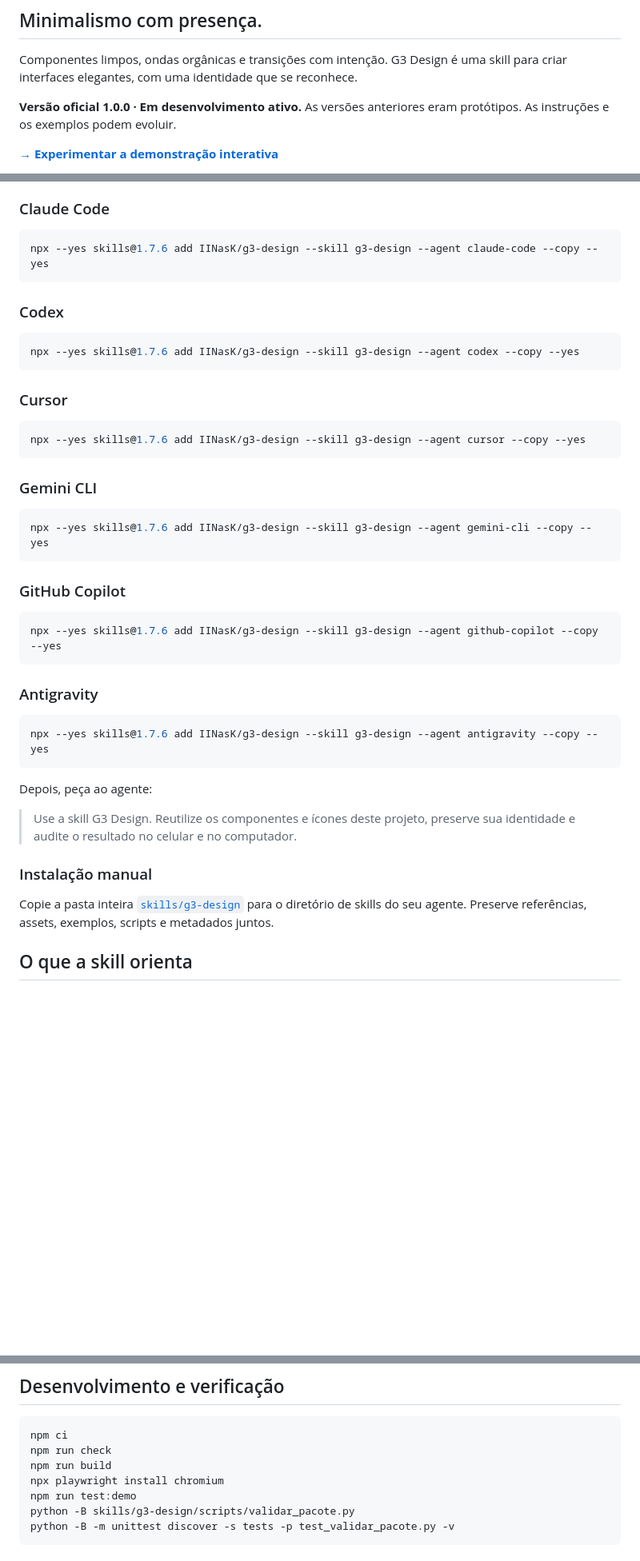
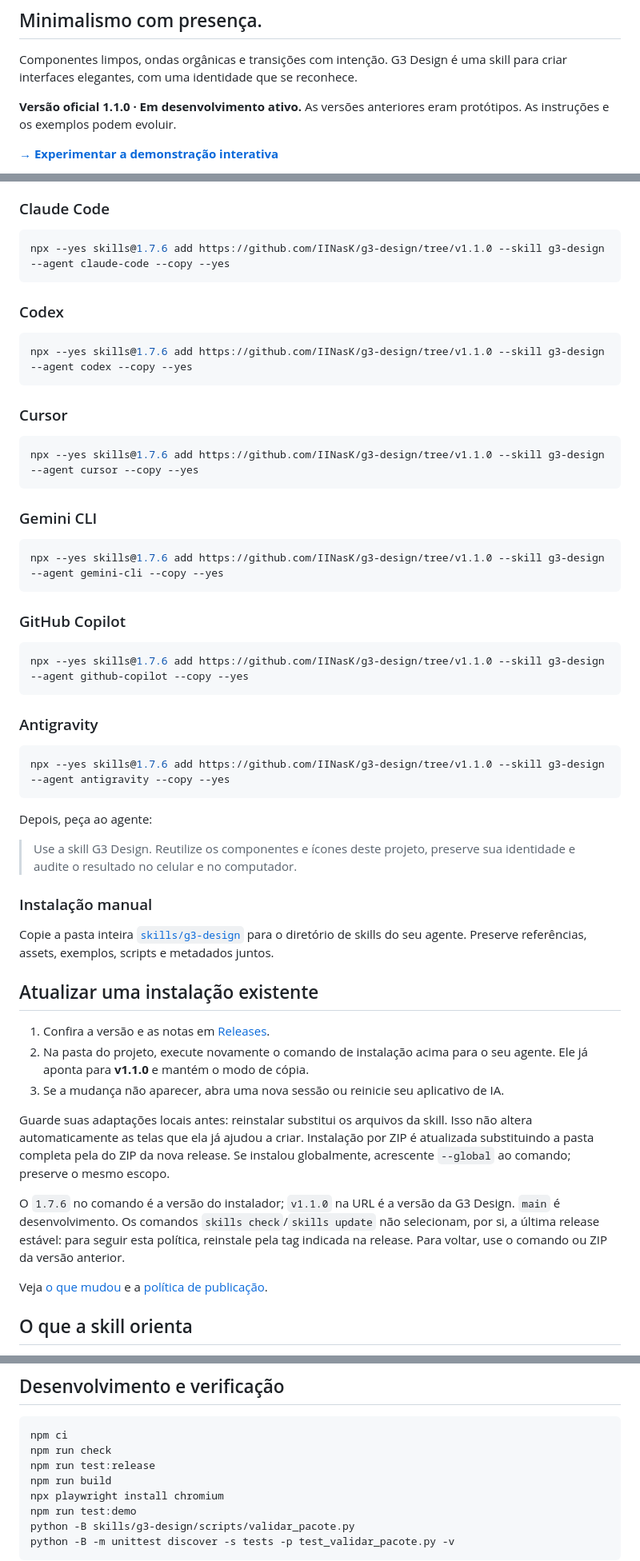
Before and after one commit to IINasK/g3-design, a Markdown page: README.md, 3 parts joined by grey strips. Shown at 80% size. Drawn GitHub-style; blank space fills up the shorter version.

Commit message:
feat(release): versionar G3 Design 1.1.0 e documentar atualizacoes

````diff
--- a/README.md
+++ b/README.md
@@ -8,7 +8,7 @@
 
 Componentes limpos, ondas orgânicas e transições com intenção. G3 Design é uma skill para criar interfaces elegantes, com uma identidade que se reconhece.
 
-**Versão oficial 1.0.0 · Em desenvolvimento ativo.** As versões anteriores eram protótipos.
+**Versão oficial 1.1.0 · Em desenvolvimento ativo.** As versões anteriores eram protótipos.
 As instruções e os exemplos podem evoluir.
 
 **[→ Experimentar a demonstração interativa](https://iinask.github.io/g3-design/?lang=pt)**
@@ -24,37 +24,37 @@ Requer **Node.js 22.20+**, npm/npx e Git. Execute na pasta do seu projeto. O com
 ### Claude Code
 
 ```sh
-npx --yes skills@1.7.6 add IINasK/g3-design --skill g3-design --agent claude-code --copy --yes
+npx --yes skills@1.7.6 add https://github.com/IINasK/g3-design/tree/v1.1.0 --skill g3-design --agent claude-code --copy --yes
 ```
 
 ### Codex
 
 ```sh
-npx --yes skills@1.7.6 add IINasK/g3-design --skill g3-design --agent codex --copy --yes
+npx --yes skills@1.7.6 add https://github.com/IINasK/g3-design/tree/v1.1.0 --skill g3-design --agent codex --copy --yes
 ```
 
 ### Cursor
 
 ```sh
-npx --yes skills@1.7.6 add IINasK/g3-design --skill g3-design --agent cursor --copy --yes
+npx --yes skills@1.7.6 add https://github.com/IINasK/g3-design/tree/v1.1.0 --skill g3-design --agent cursor --copy --yes
 ```
 
 ### Gemini CLI
 
 ```sh
-npx --yes skills@1.7.6 add IINasK/g3-design --skill g3-design --agent gemini-cli --copy --yes
+npx --yes skills@1.7.6 add https://github.com/IINasK/g3-design/tree/v1.1.0 --skill g3-design --agent gemini-cli --copy --yes
 ```
 
 ### GitHub Copilot
 
 ```sh
-npx --yes skills@1.7.6 add IINasK/g3-design --skill g3-design --agent github-copilot --copy --yes
+npx --yes skills@1.7.6 add https://github.com/IINasK/g3-design/tree/v1.1.0 --skill g3-design --agent github-copilot --copy --yes
 ```
 
 ### Antigravity
 
 ```sh
-npx --yes skills@1.7.6 add IINasK/g3-design --skill g3-design --agent antigravity --copy --yes
+npx --yes skills@1.7.6 add https://github.com/IINasK/g3-design/tree/v1.1.0 --skill g3-design --agent antigravity --copy --yes
 ```
 
 Depois, peça ao agente:
@@ -64,6 +64,24 @@ Depois, peça ao agente:
 ### Instalação manual
 
 Copie a pasta inteira [`skills/g3-design`](skills/g3-design/SKILL.md) para o diretório de skills do seu agente. Preserve referências, assets, exemplos, scripts e metadados juntos.
+
+## Atualizar uma instalação existente
+
+1. Confira a versão e as notas em [Releases](https://github.com/IINasK/g3-design/releases/latest).
+2. Na pasta do projeto, execute novamente o comando de instalação acima para o seu agente. Ele já aponta para **v1.1.0** e mantém o modo de cópia.
+3. Se a mudança não aparecer, abra uma nova sessão ou reinicie seu aplicativo de IA.
+
+Guarde suas adaptações locais antes: reinstalar substitui os arquivos da skill.
+Isso não altera automaticamente as telas que ela já ajudou a criar. Instalação
+por ZIP é atualizada substituindo a pasta completa pela do ZIP da nova release.
+Se instalou globalmente, acrescente `--global` ao comando; preserve o mesmo escopo.
+
+O `1.7.6` no comando é a versão do instalador; `v1.1.0` na URL é a versão da G3 Design.
+`main` é desenvolvimento. Os comandos `skills check`/`skills update` não selecionam,
+por si, a última release estável: para seguir esta política, reinstale pela tag
+indicada na release. Para voltar, use o comando ou ZIP da versão anterior.
+
+Veja [o que mudou](CHANGELOG.md) e a [política de publicação](RELEASING.md).
 
 ## O que a skill orienta
 
@@ -81,6 +99,7 @@ A stack, a marca e os componentes aprovados no projeto de destino têm precedên
 ```sh
 npm ci
 npm run check
+npm run test:release
 npm run build
 npx playwright install chromium
 npm run test:demo
````
Also changed, not shown: CHANGELOG.md (added, +44 -0 lines), README.en.md (+26 -7 lines), RELEASING.md (added, +59 -0 lines), skills/g3-design/SKILL.md (+1 -1 lines), docs/assets/banner-en.png, docs/assets/banner-pt.png, 10 other files.
